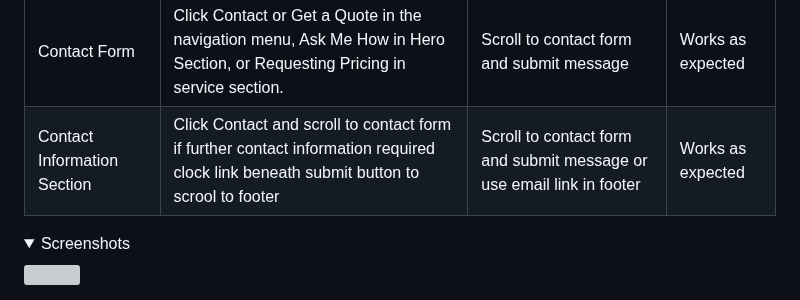
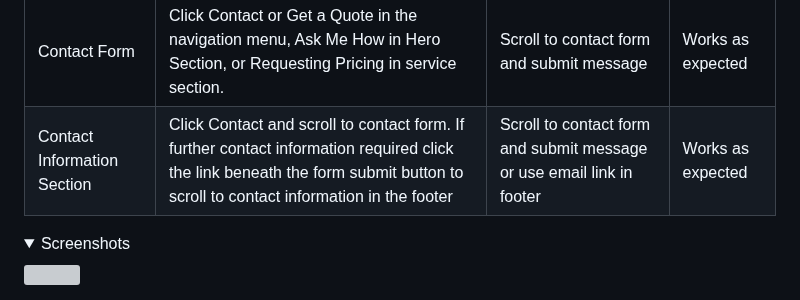
Before and after one commit to mat-shepherd/ci-pp1-nurture-seo, a Markdown page: README.md, the part around the change. GitHub-like rendering; folded sections open; grey boxes are pictures that could not be loaded.

Commit message:
Docs: update user story test 5 to readme

```diff
--- a/README.md
+++ b/README.md
@@ -390,7 +390,7 @@ The website was tested on the following browsers:
 | **Feature** | **Action** | **Expected Result** | **Actual Result** |
 |-------------|------------|---------------------|-------------------|
 | Contact Form | Click Contact or Get a Quote in the navigation menu, Ask Me How in Hero Section, or Requesting Pricing in service section. | Scroll to contact form and submit message | Works as expected |
-| Contact Information Section | Click Contact and scroll to contact form if further contact information required clock link beneath submit button to scrool to footer | Scroll to contact form and submit message or use email link in footer | Works as expected  |
+| Contact Information Section | Click Contact and scroll to contact form. If further contact information required click the link beneath the form submit button to scroll to contact information in the footer | Scroll to contact form and submit message or use email link in footer | Works as expected |
 
 <details><summary>Screenshots</summary>
 <img src="docs/user story testing/user-story-test-5.gif">
```
